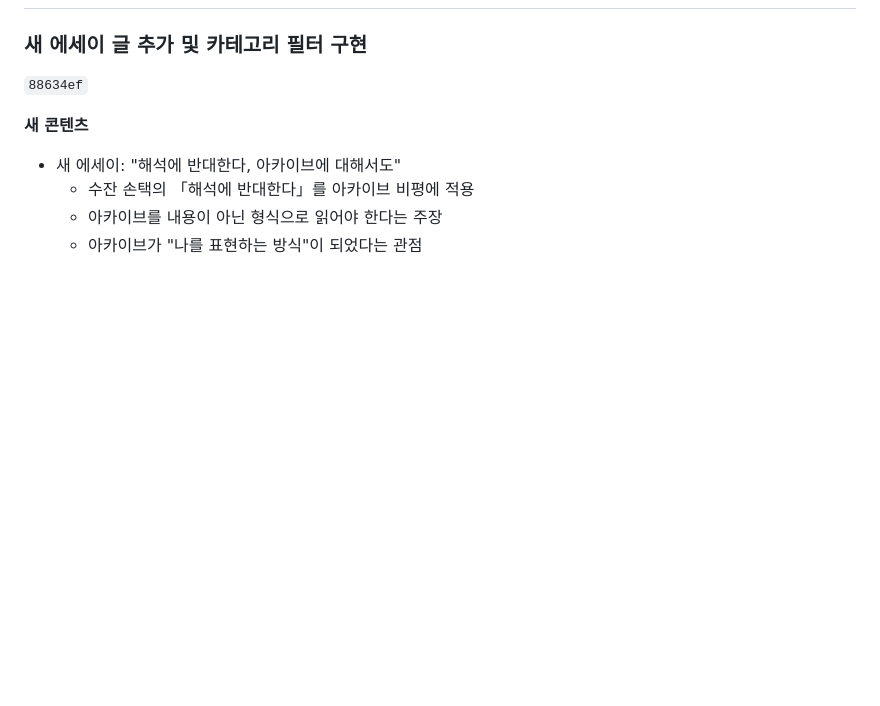
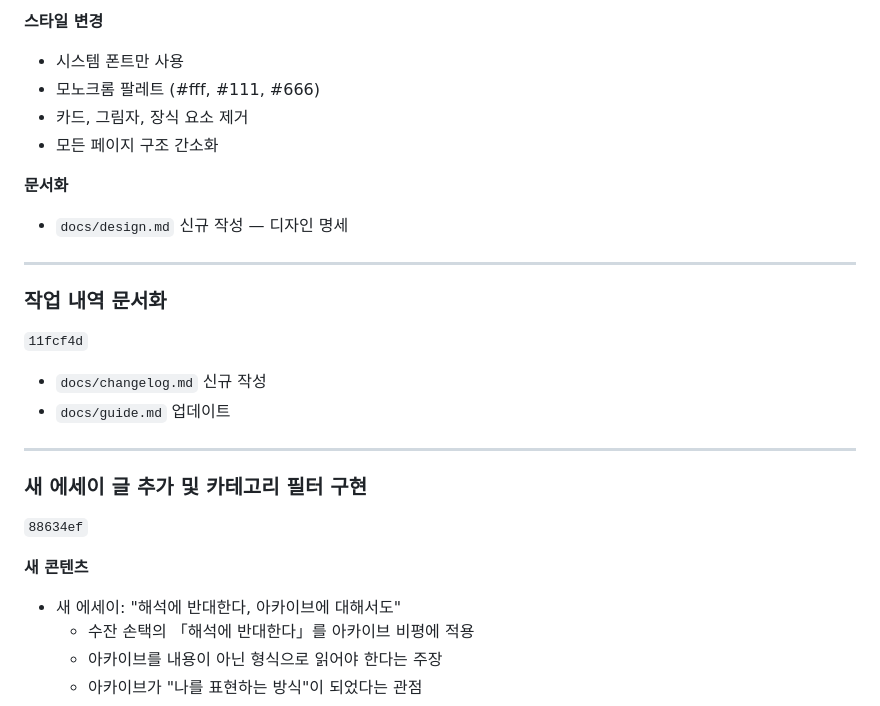
Before and after one commit to daamable-sknk/meta-archives, a Markdown page: docs/changelog.md, the part around one of its changes. Drawn GitHub-style; blank space fills up the shorter version.

Commit message:
docs: changelog 업데이트 (2026-02-01 작업 내역)

```diff
--- a/docs/changelog.md
+++ b/docs/changelog.md
@@ -8,3 +68,21 @@ meta-archives.xyz 프로젝트의 작업 내역을 기록합니다.
+**스타일 변경**
+- 시스템 폰트만 사용
+- 모노크롬 팔레트 (#fff, #111, #666)
+- 카드, 그림자, 장식 요소 제거
+- 모든 페이지 구조 간소화
+
+**문서화**
+- `docs/design.md` 신규 작성 — 디자인 명세
+
+---
+
+### 작업 내역 문서화
+`11fcf4d`
+
+- `docs/changelog.md` 신규 작성
+- `docs/guide.md` 업데이트
+
+---
 
 ### 새 에세이 글 추가 및 카테고리 필터 구현
 `88634ef`
```
Also changed, not shown: other parts of docs/changelog.md (+60 -0 lines).
